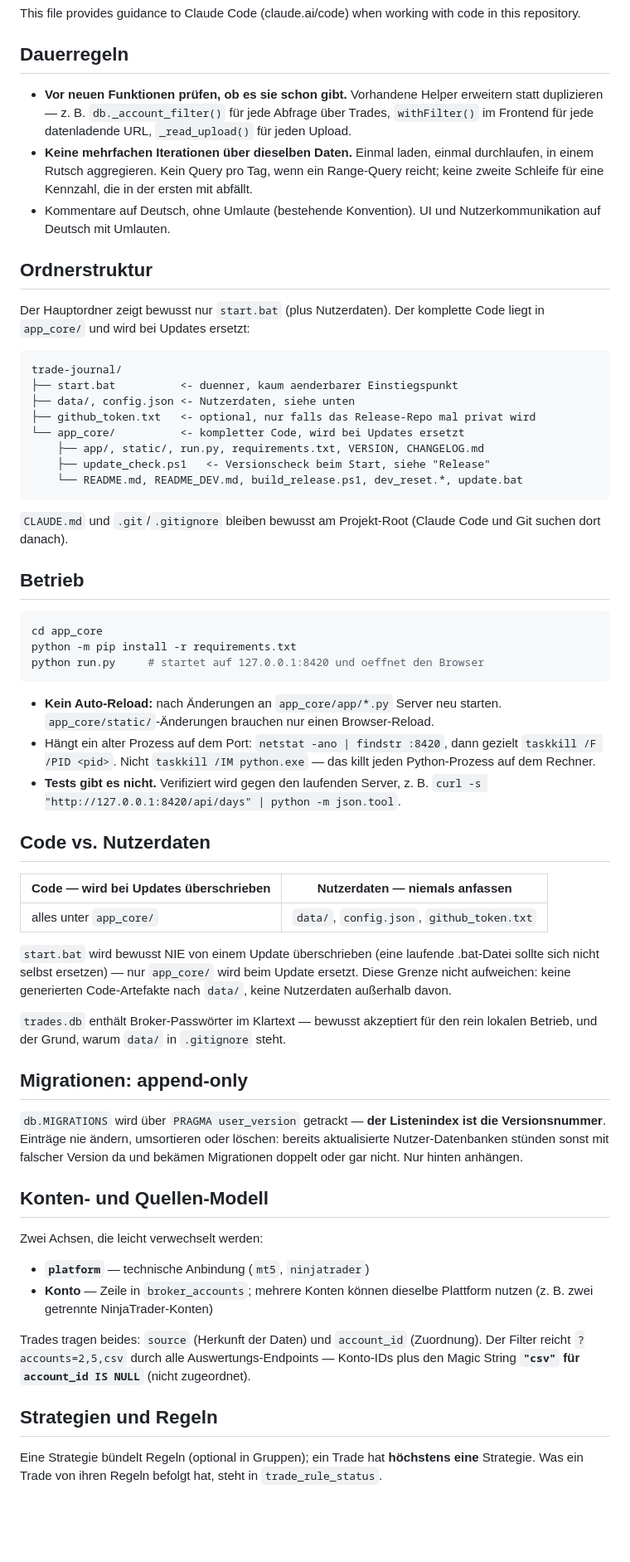
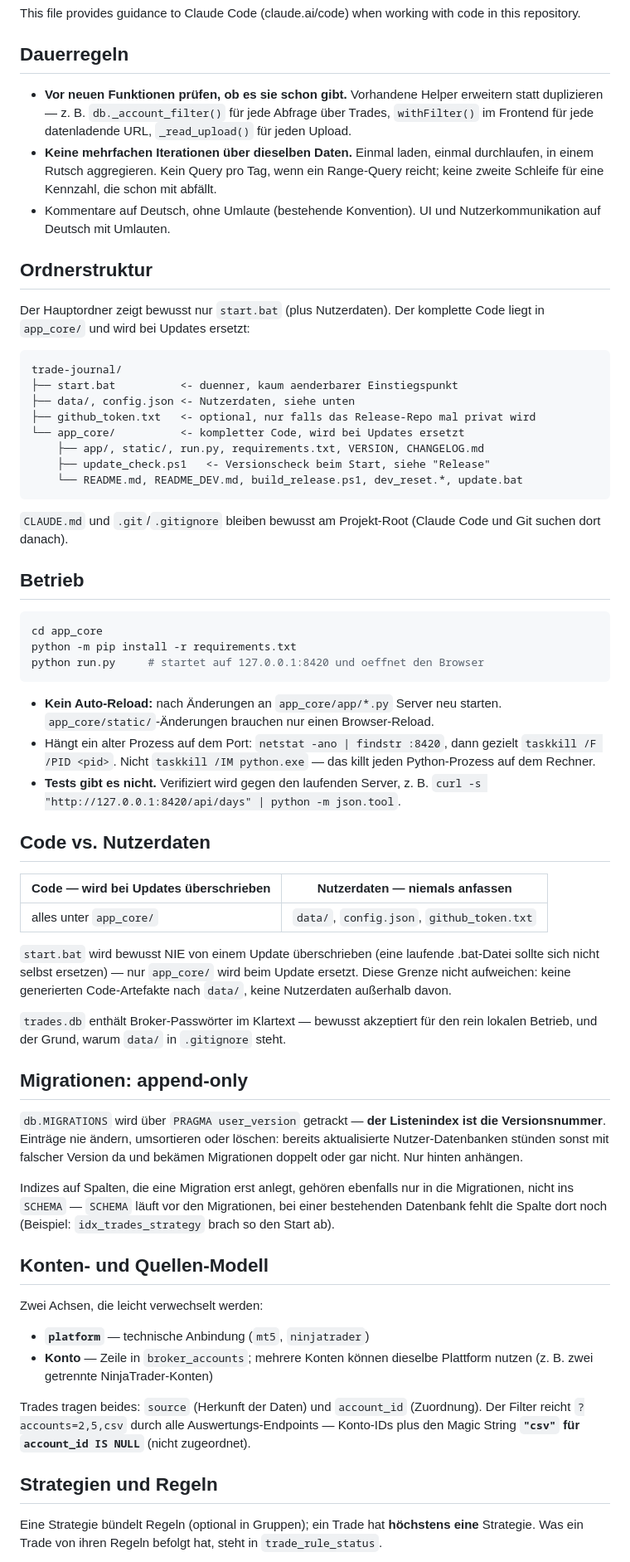
Before and after one commit to Attaxs-90/Trade-Journal, a Markdown page: CLAUDE.md, the part around one of its changes. Shown at 83% size. GitHub-like rendering; blank space fills up the shorter version.

````diff
--- a/CLAUDE.md
+++ b/CLAUDE.md
@@ -4,21 +4,13 @@ This file provides guidance to Claude Code (claude.ai/code) when working with co
 
 ## Dauerregeln
 
-- **Vor neuen Funktionen prüfen, ob es sie schon gibt.** Vorhandene Helper
-  erweitern statt duplizieren — z. B. `db._account_filter()` für jede Abfrage
-  über Trades, `withFilter()` im Frontend für jede datenladende URL,
-  `_read_upload()` für jeden Upload.
-- **Keine mehrfachen Iterationen über dieselben Daten.** Einmal laden, einmal
-  durchlaufen, in einem Rutsch aggregieren. Kein Query pro Tag, wenn ein
-  Range-Query reicht; keine zweite Schleife für eine Kennzahl, die in der
-  ersten mit abfällt.
-- Kommentare auf Deutsch, ohne Umlaute (bestehende Konvention). UI und
-  Nutzerkommunikation auf Deutsch mit Umlauten.
+- **Vor neuen Funktionen prüfen, ob es sie schon gibt.** Vorhandene Helper erweitern statt duplizieren — z. B. `db._account_filter()` für jede Abfrage über Trades, `withFilter()` im Frontend für jede datenladende URL, `_read_upload()` für jeden Upload.
+- **Keine mehrfachen Iterationen über dieselben Daten.** Einmal laden, einmal durchlaufen, in einem Rutsch aggregieren. Kein Query pro Tag, wenn ein Range-Query reicht; keine zweite Schleife für eine Kennzahl, die schon mit abfällt.
+- Kommentare auf Deutsch, ohne Umlaute (bestehende Konvention). UI und Nutzerkommunikation auf Deutsch mit Umlauten.
 
 ## Ordnerstruktur
 
-Der Hauptordner zeigt bewusst nur `start.bat` (plus Nutzerdaten). Der
-komplette Code liegt in `app_core/` und wird bei Updates ersetzt:
+Der Hauptordner zeigt bewusst nur `start.bat` (plus Nutzerdaten). Der komplette Code liegt in `app_core/` und wird bei Updates ersetzt:
 
 ```
 trade-journal/
@@ -31,8 +23,7 @@ trade-journal/
     └── README.md, README_DEV.md, build_release.ps1, dev_reset.*, update.bat
 ```
 
-`CLAUDE.md` und `.git`/`.gitignore` bleiben bewusst am Projekt-Root (Claude
-Code und Git suchen dort danach).
+`CLAUDE.md` und `.git`/`.gitignore` bleiben bewusst am Projekt-Root (Claude Code und Git suchen dort danach).
 
 ## Betrieb
 
@@ -42,13 +33,9 @@ python -m pip install -r requirements.txt
 python run.py     # startet auf 127.0.0.1:8420 und oeffnet den Browser
 ```
 
-- **Kein Auto-Reload:** nach Änderungen an `app_core/app/*.py` Server neu
-  starten. `app_core/static/`-Änderungen brauchen nur einen Browser-Reload.
-- Hängt ein alter Prozess auf dem Port: `netstat -ano | findstr :8420`, dann
-  gezielt `taskkill /F /PID <pid>`. Nicht `taskkill /IM python.exe` — das killt
-  jeden Python-Prozess auf dem Rechner.
-- **Tests gibt es nicht.** Verifiziert wird gegen den laufenden Server, z. B.
-  `curl -s "http://127.0.0.1:8420/api/days" | python -m json.tool`.
+- **Kein Auto-Reload:** nach Änderungen an `app_core/app/*.py` Server neu starten. `app_core/static/`-Änderungen brauchen nur einen Browser-Reload.
+- Hängt ein alter Prozess auf dem Port: `netstat -ano | findstr :8420`, dann gezielt `taskkill /F /PID <pid>`. Nicht `taskkill /IM python.exe` — das killt jeden Python-Prozess auf dem Rechner.
+- **Tests gibt es nicht.** Verifiziert wird gegen den laufenden Server, z. B. `curl -s "http://127.0.0.1:8420/api/days" | python -m json.tool`.
 
 ## Code vs. Nutzerdaten
 
@@ -56,37 +43,26 @@ python run.py     # startet auf 127.0.0.1:8420 und oeffnet den Browser
 |---|---|
 | alles unter `app_core/` | `data/`, `config.json`, `github_token.txt` |
 
-`start.bat` wird bewusst NIE von einem Update überschrieben (eine laufende
-.bat-Datei sollte sich nicht selbst ersetzen) — nur `app_core/` wird beim
-Update ersetzt. Diese Grenze nicht aufweichen: keine generierten
-Code-Artefakte nach `data/`, keine Nutzerdaten außerhalb davon.
+`start.bat` wird bewusst NIE von einem Update überschrieben (eine laufende .bat-Datei sollte sich nicht selbst ersetzen) — nur `app_core/` wird beim Update ersetzt. Diese Grenze nicht aufweichen: keine generierten Code-Artefakte nach `data/`, keine Nutzerdaten außerhalb davon.
 
-`trades.db` enthält Broker-Passwörter im Klartext — bewusst akzeptiert für den
-rein lokalen Betrieb, und der Grund, warum `data/` in `.gitignore` steht.
+`trades.db` enthält Broker-Passwörter im Klartext — bewusst akzeptiert für den rein lokalen Betrieb, und der Grund, warum `data/` in `.gitignore` steht.
 
 ## Migrationen: append-only
 
-`db.MIGRATIONS` wird über `PRAGMA user_version` getrackt — **der Listenindex
-ist die Versionsnummer**. Einträge nie ändern, umsortieren oder löschen: bereits
-aktualisierte Nutzer-Datenbanken stünden sonst mit falscher Version da und
-bekämen Migrationen doppelt oder gar nicht. Nur hinten anhängen.
+`db.MIGRATIONS` wird über `PRAGMA user_version` getrackt — **der Listenindex ist die Versionsnummer**. Einträge nie ändern, umsortieren oder löschen: bereits aktualisierte Nutzer-Datenbanken stünden sonst mit falscher Version da und bekämen Migrationen doppelt oder gar nicht. Nur hinten anhängen.
+
+Indizes auf Spalten, die eine Migration erst anlegt, gehören ebenfalls nur in die Migrationen, nicht ins `SCHEMA` — `SCHEMA` läuft vor den Migrationen, bei einer bestehenden Datenbank fehlt die Spalte dort noch (Beispiel: `idx_trades_strategy` brach so den Start ab).
 
 ## Konten- und Quellen-Modell
 
 Zwei Achsen, die leicht verwechselt werden:
 
 - **`platform`** — technische Anbindung (`mt5`, `ninjatrader`)
-- **Konto** — Zeile in `broker_accounts`; mehrere Konten können dieselbe
-  Plattform nutzen (z. B. zwei getrennte NinjaTrader-Konten)
+- **Konto** — Zeile in `broker_accounts`; mehrere Konten können dieselbe Plattform nutzen (z. B. zwei getrennte NinjaTrader-Konten)
 
-Trades tragen beides: `source` (Herkunft der Daten) und `account_id`
-(Zuordnung). Der Filter reicht `?accounts=2,5,csv` durch alle
-Auswertungs-Endpoints — Konto-IDs plus den Magic String **`"csv"` für
-`account_id IS NULL`** (nicht zugeordnet).
+Trades tragen beides: `source` (Herkunft der Daten) und `account_id` (Zuordnung). Der Filter reicht `?accounts=2,5,csv` durch alle Auswertungs-Endpoints — Konto-IDs plus den Magic String **`"csv"` für `account_id IS NULL`** (nicht zugeordnet).
 
 ## Strategien und Regeln
 
-Eine Strategie bündelt Regeln (optional in Gruppen); ein Trade hat **höchstens
-eine** Strategie. Was ein Trade von ihren Regeln befolgt hat, steht in
-`trade_rule_status`.
+Eine Strategie bündelt Regeln (optional in Gruppen); ein Trade hat **höchstens eine** Strategie. Was ein Trade von ihren Regeln befolgt hat, steht in `trade_rule_status`.
 
````
Also changed, not shown: other parts of CLAUDE.md (+26 -113 lines).
